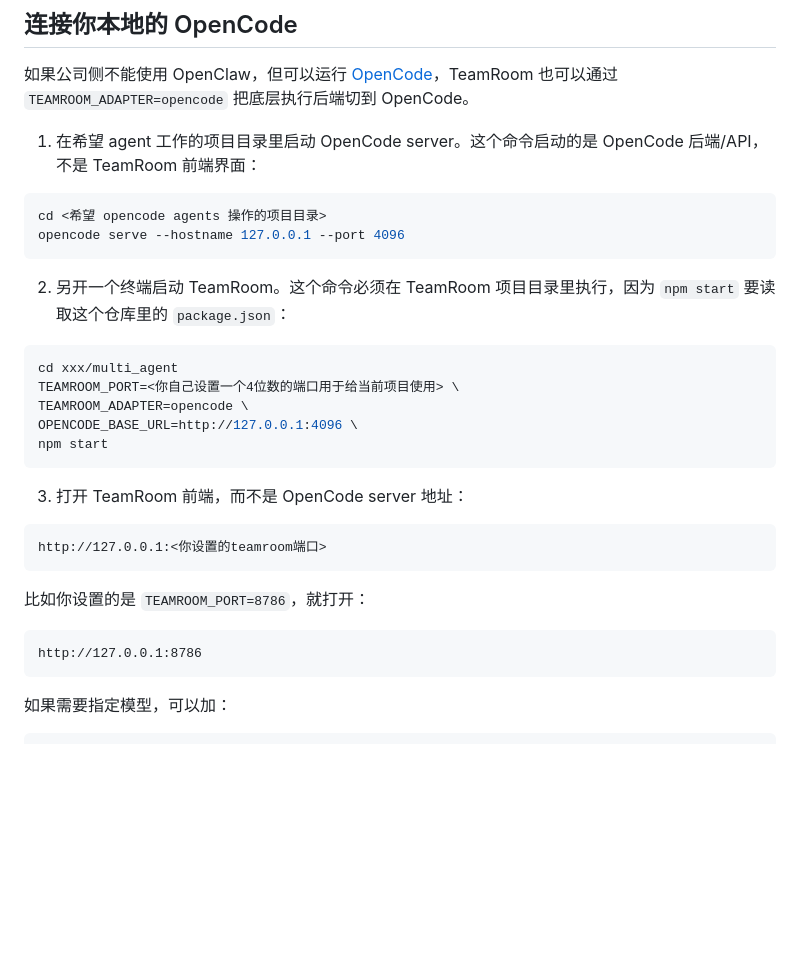
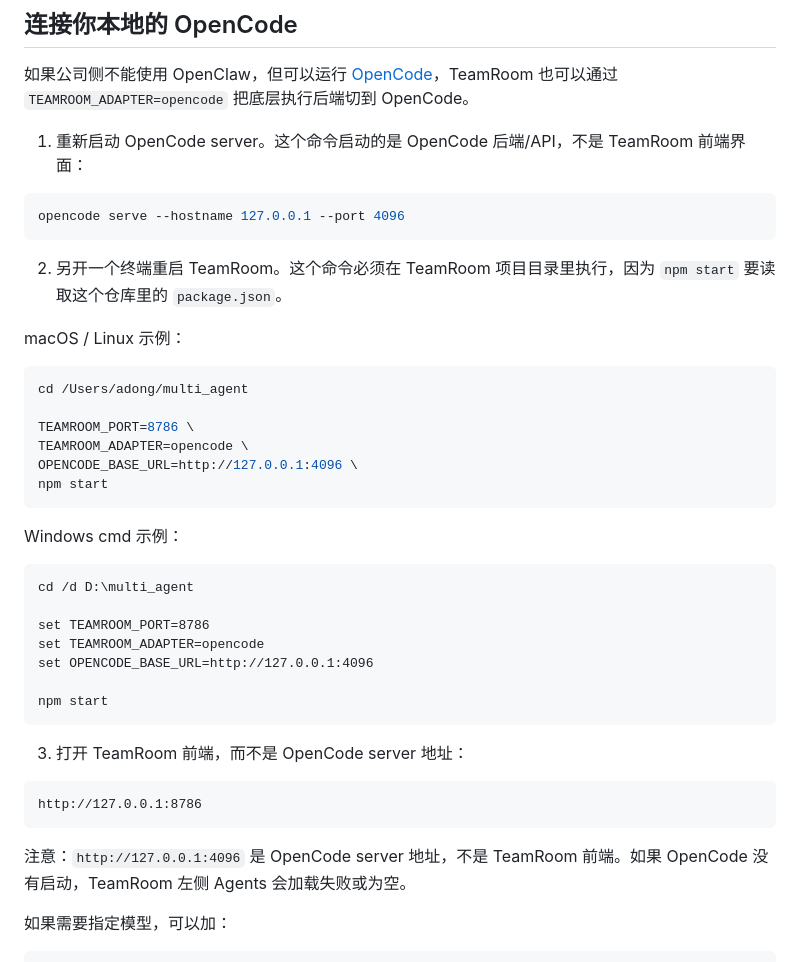
Before and after one commit to ADong-W/multi_agent, a Markdown page: README-CN.md, the part around the change. Drawn GitHub-style; blank space fills up the shorter version.

````diff
--- a/README-CN.md
+++ b/README-CN.md
@@ -98,34 +98,44 @@ http://127.0.0.1:8786
 
 如果公司侧不能使用 OpenClaw，但可以运行 [OpenCode](https://opencode.ai/docs/server/)，TeamRoom 也可以通过 `TEAMROOM_ADAPTER=opencode` 把底层执行后端切到 OpenCode。
 
-1. 在希望 agent 工作的项目目录里启动 OpenCode server。这个命令启动的是 OpenCode 后端/API，不是 TeamRoom 前端界面：
+1. 重新启动 OpenCode server。这个命令启动的是 OpenCode 后端/API，不是 TeamRoom 前端界面：
 
 ```bash
-cd <希望 opencode agents 操作的项目目录>
 opencode serve --hostname 127.0.0.1 --port 4096
 ```
 
-2. 另开一个终端启动 TeamRoom。这个命令必须在 TeamRoom 项目目录里执行，因为 `npm start` 要读取这个仓库里的 `package.json`：
+2. 另开一个终端重启 TeamRoom。这个命令必须在 TeamRoom 项目目录里执行，因为 `npm start` 要读取这个仓库里的 `package.json`。
+
+macOS / Linux 示例：
 
 ```bash
-cd xxx/multi_agent
-TEAMROOM_PORT=<你自己设置一个4位数的端口用于给当前项目使用> \
+cd /Users/adong/multi_agent
+
+TEAMROOM_PORT=8786 \
 TEAMROOM_ADAPTER=opencode \
 OPENCODE_BASE_URL=http://127.0.0.1:4096 \
+npm start
+```
+
+Windows cmd 示例：
+
+```cmd
+cd /d D:\multi_agent
+
+set TEAMROOM_PORT=8786
+set TEAMROOM_ADAPTER=opencode
+set OPENCODE_BASE_URL=http://127.0.0.1:4096
+
 npm start
 ```
 
 3. 打开 TeamRoom 前端，而不是 OpenCode server 地址：
 
 ```text
-http://127.0.0.1:<你设置的teamroom端口>
+http://127.0.0.1:8786
 ```
 
-比如你设置的是 `TEAMROOM_PORT=8786`，就打开：
-
-```text
-http://127.0.0.1:8786
-```
+注意：`http://127.0.0.1:4096` 是 OpenCode server 地址，不是 TeamRoom 前端。如果 OpenCode 没有启动，TeamRoom 左侧 Agents 会加载失败或为空。
 
 如果需要指定模型，可以加：
 
````
Also changed, not shown: README.md (+21 -11 lines).
